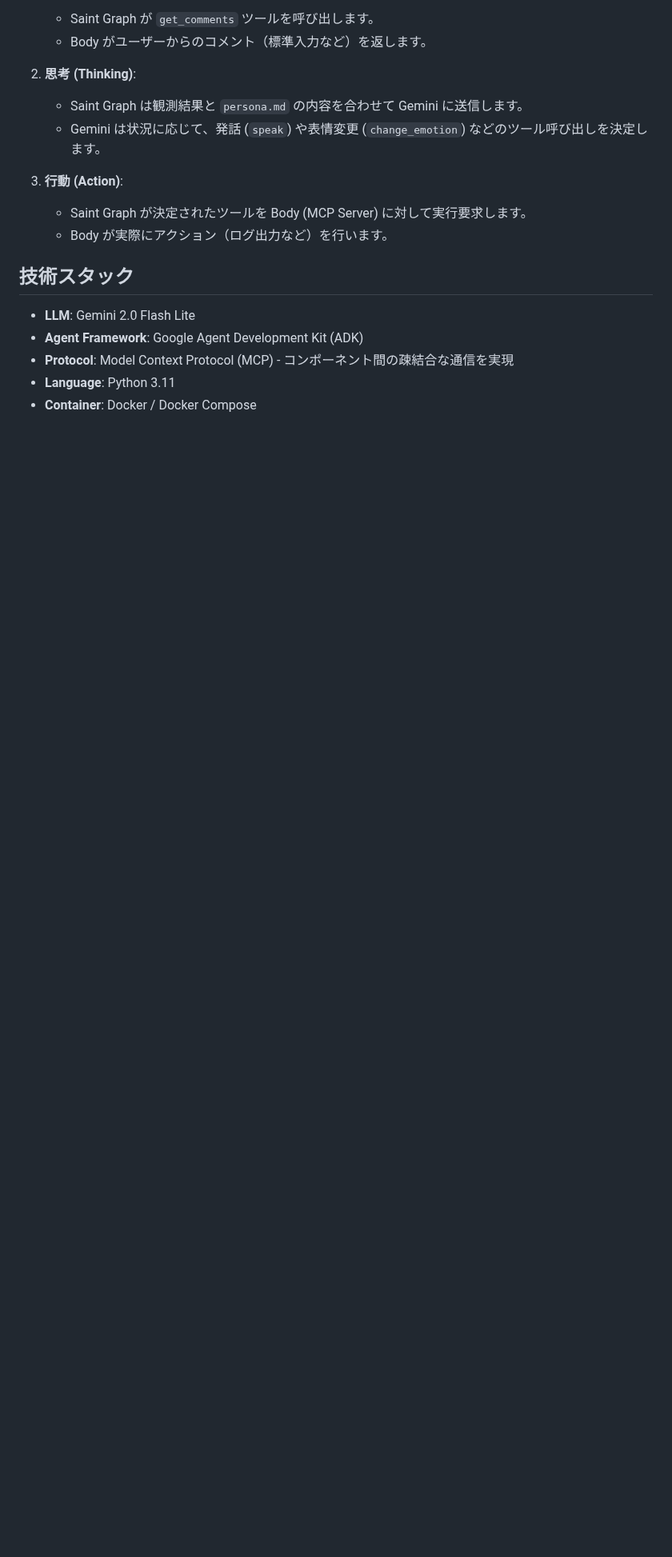
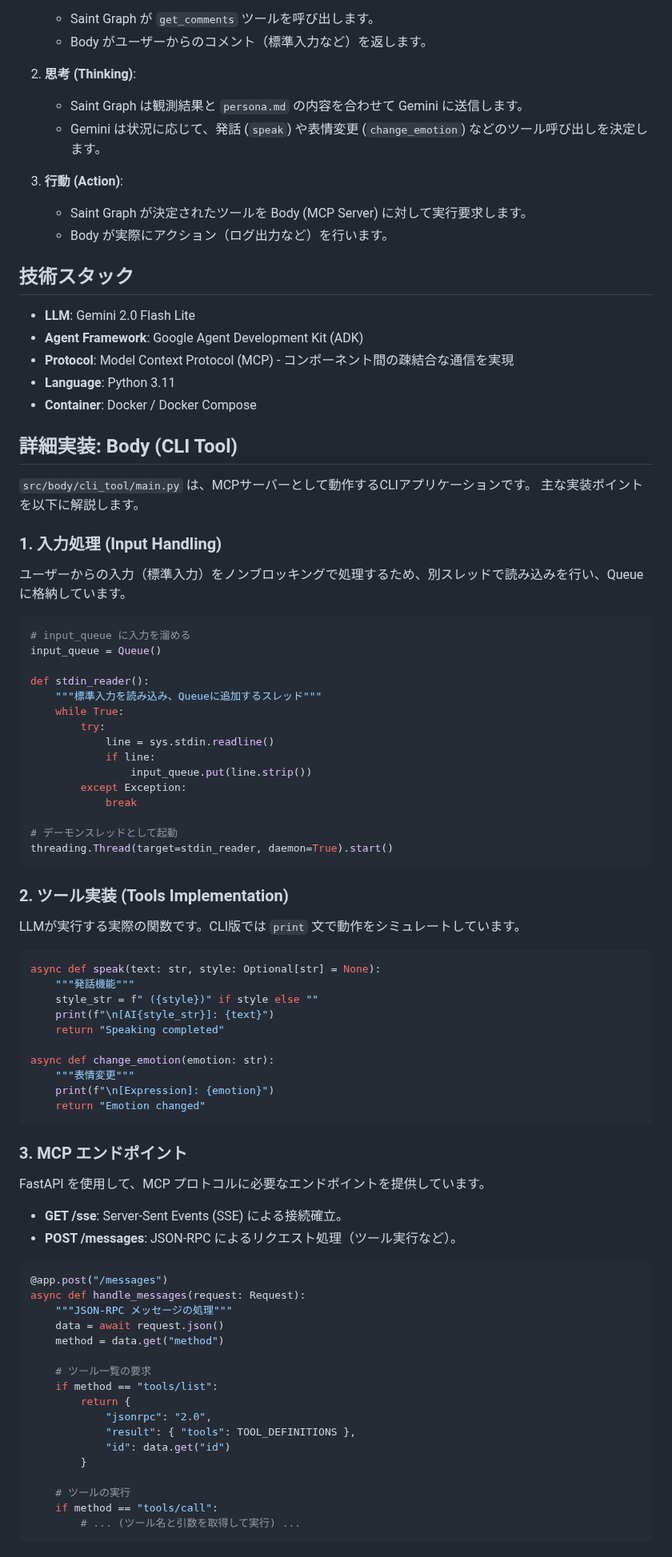
Before and after one commit to koduki/ai-tuber, a Markdown page: docs/ARCHITECTURE.md, the part around the change. Shown at 80% size. Rendered like a GitHub page; blank space fills up the shorter version.

Commit message:
docs: add architecture documentation with ADK and CLI tool details
Add `docs/ARCHITECTURE.md` to explain the system structure, components (Soul, Body, Mind), and data flow.
Includes:
- A specific section explaining Google ADK and its role in the project.
- Detailed implementation notes for the CLI tool with code examples.

````diff
--- a/docs/ARCHITECTURE.md
+++ b/docs/ARCHITECTURE.md
@@ -97,3 +97,74 @@ Google ADK は、生成AIエージェントを構築するためのフレーム
 - **Protocol**: Model Context Protocol (MCP) - コンポーネント間の疎結合な通信を実現
 - **Language**: Python 3.11
 - **Container**: Docker / Docker Compose
+
+## 詳細実装: Body (CLI Tool)
+
+`src/body/cli_tool/main.py` は、MCPサーバーとして動作するCLIアプリケーションです。
+主な実装ポイントを以下に解説します。
+
+### 1. 入力処理 (Input Handling)
+
+ユーザーからの入力（標準入力）をノンブロッキングで処理するため、別スレッドで読み込みを行い、Queueに格納しています。
+
+```python
+# input_queue に入力を溜める
+input_queue = Queue()
+
+def stdin_reader():
+    """標準入力を読み込み、Queueに追加するスレッド"""
+    while True:
+        try:
+            line = sys.stdin.readline()
+            if line:
+                input_queue.put(line.strip())
+        except Exception:
+            break
+
+# デーモンスレッドとして起動
+threading.Thread(target=stdin_reader, daemon=True).start()
+```
+
+### 2. ツール実装 (Tools Implementation)
+
+LLMが実行する実際の関数です。CLI版では `print` 文で動作をシミュレートしています。
+
+```python
+async def speak(text: str, style: Optional[str] = None):
+    """発話機能"""
+    style_str = f" ({style})" if style else ""
+    print(f"\n[AI{style_str}]: {text}")
+    return "Speaking completed"
+
+async def change_emotion(emotion: str):
+    """表情変更"""
+    print(f"\n[Expression]: {emotion}")
+    return "Emotion changed"
+```
+
+### 3. MCP エンドポイント
+
+FastAPI を使用して、MCP プロトコルに必要なエンドポイントを提供しています。
+
+- **GET /sse**: Server-Sent Events (SSE) による接続確立。
+- **POST /messages**: JSON-RPC によるリクエスト処理（ツール実行など）。
+
+```python
+@app.post("/messages")
+async def handle_messages(request: Request):
+    """JSON-RPC メッセージの処理"""
+    data = await request.json()
+    method = data.get("method")
+
+    # ツール一覧の要求
+    if method == "tools/list":
+        return {
+            "jsonrpc": "2.0",
+            "result": { "tools": TOOL_DEFINITIONS },
+            "id": data.get("id")
+        }
+
+    # ツールの実行
+    if method == "tools/call":
+        # ... (ツール名と引数を取得して実行) ...
+```
````
